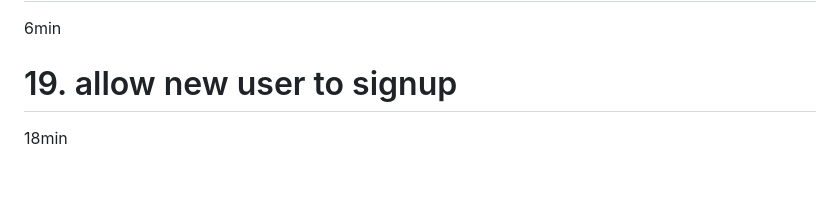
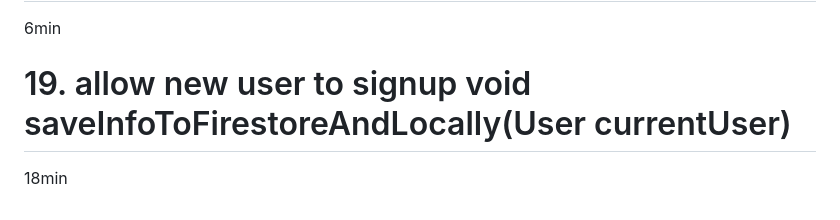
Before and after one commit to Devsaci/amazonclone_user_app, a Markdown page: README.md, the part around the change. Drawn GitHub-style; blank space fills up the shorter version.

Commit message:
19. allow new user to signup void saveInfoToFirestoreAndLocally(User currentUser)

```diff
--- a/README.md
+++ b/README.md
@@ -58,5 +58,5 @@ Course content
 9min
 # 18. authenticate user and user auth information
 6min
-# 19. allow new user to signup
+# 19. allow new user to signup  void saveInfoToFirestoreAndLocally(User currentUser)
 18min
```
